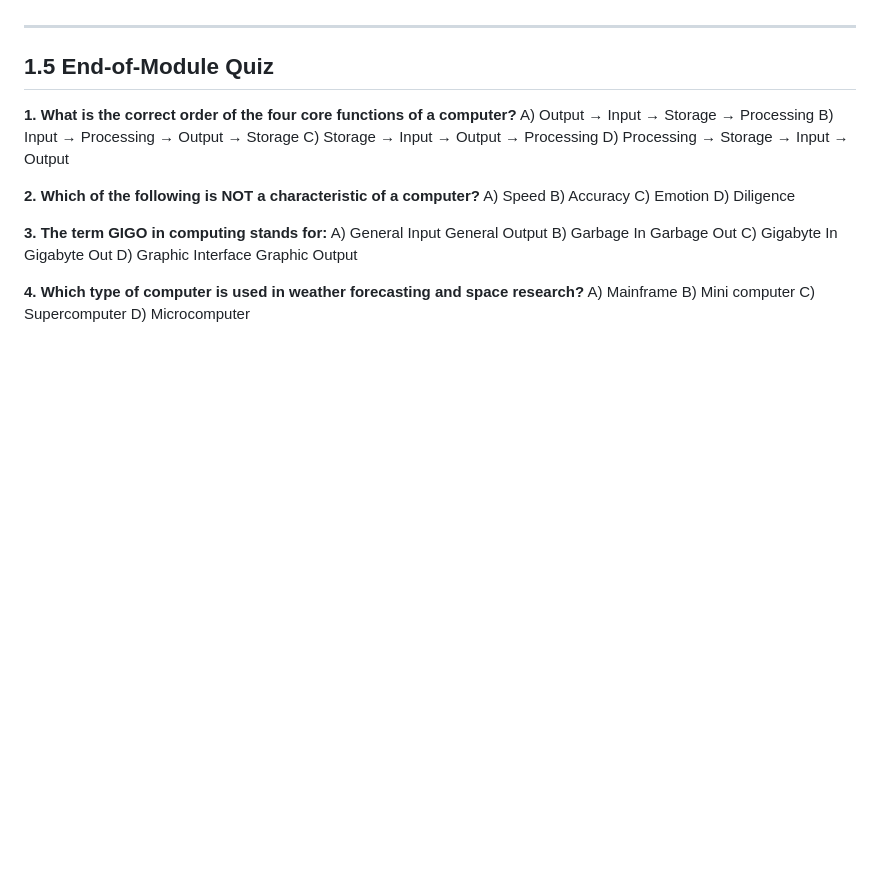
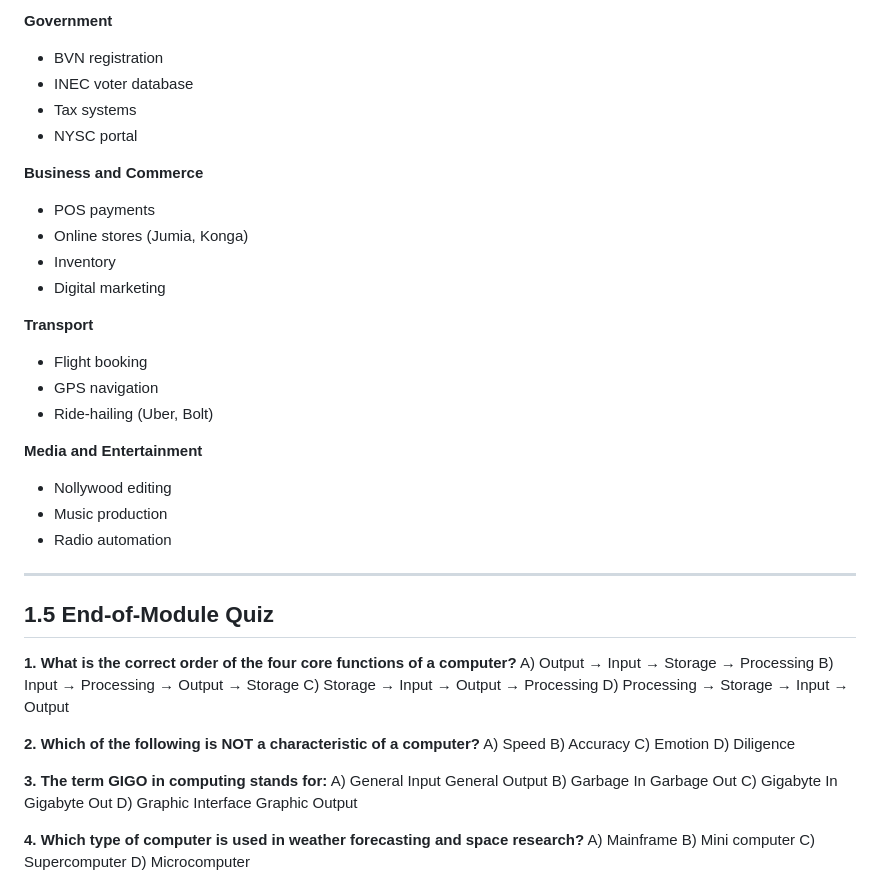
Before and after one commit to alphonsuschima-ictmaster/ict-master, a Markdown page: content/chapter-01.md, the part around one of its changes. Rendered like a GitHub page; blank space fills up the shorter version.

```diff
--- a/content/chapter-01.md
+++ b/content/chapter-01.md
@@ -82,3 +177,24 @@ Every computer, no matter how big or small, performs exactly **four functions**:
+**Government**
+- BVN registration
+- INEC voter database
+- Tax systems
+- NYSC portal
+
+**Business and Commerce**
+- POS payments
+- Online stores (Jumia, Konga)
+- Inventory
+- Digital marketing
+
+**Transport**
+- Flight booking
+- GPS navigation
+- Ride-hailing (Uber, Bolt)
+
+**Media and Entertainment**
+- Nollywood editing
+- Music production
+- Radio automation
 
 ---
 
```
Also changed, not shown: other parts of content/chapter-01.md (+118 -23 lines).
